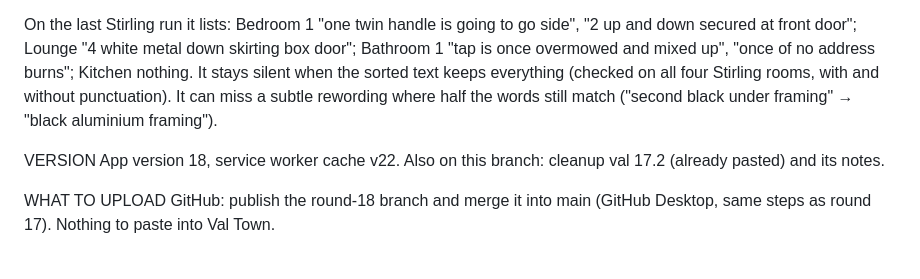
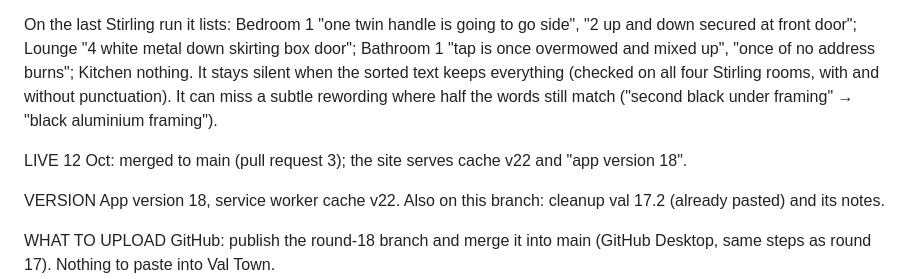
Before and after one commit to marketing829/pa-inspection-app, a Markdown page: notes/round-18.md, the part around the change. Drawn GitHub-style; blank space fills up the shorter version.

```diff
--- a/notes/round-18.md
+++ b/notes/round-18.md
@@ -36,6 +36,9 @@ WHAT CHANGED IN THE APP (the VA's Word file only)
   words still match ("second black under framing" → "black aluminium
   framing").
 
+LIVE 12 Oct: merged to main (pull request 3); the site serves cache v22 and
+"app version 18".
+
 VERSION
   App version 18, service worker cache v22. Also on this branch: cleanup
   val 17.2 (already pasted) and its notes.
```
Also changed, not shown: CLAUDE.md (+6 -6 lines).
